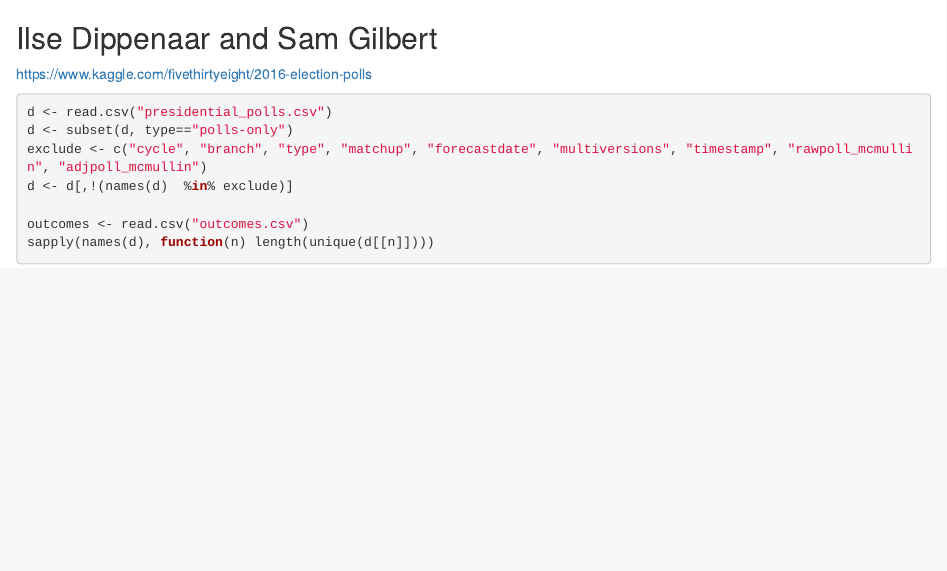
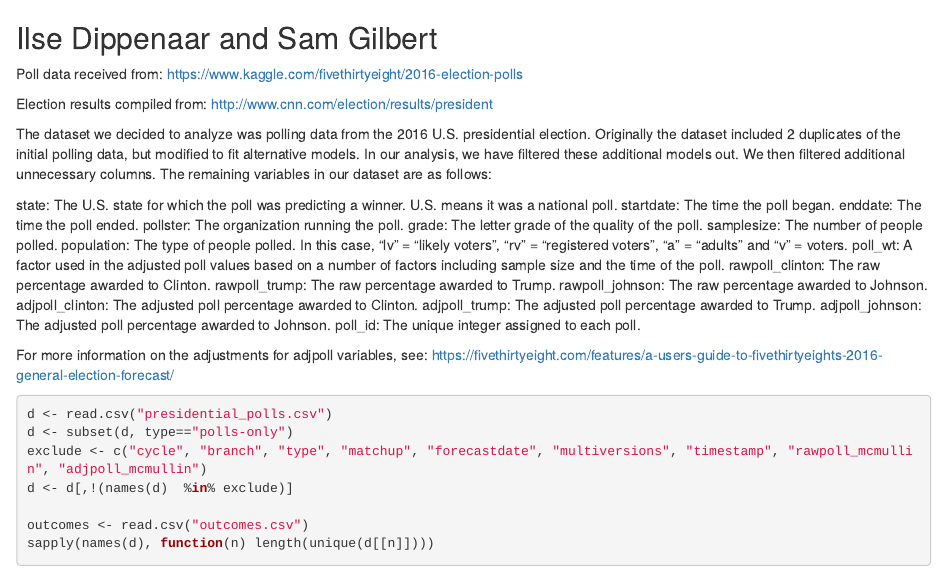
Before and after one commit to sjgilbert/hahahahahhaIKnowYouDidn-tWantItButIMadeItAnyway, an R Markdown document (analysis.Rmd): the page in a window 1100 px wide, from its top. Rendered offline with R 4.5, knitr and Pandoc, with nearby package versions.

Commit message:
added description

````diff
--- a/analysis.Rmd
+++ b/analysis.Rmd
@@ -1,5 +1,30 @@
 ## Ilse Dippenaar and Sam Gilbert
+Poll data received from:
 https://www.kaggle.com/fivethirtyeight/2016-election-polls
+
+Election results compiled from:
+http://www.cnn.com/election/results/president
+
+The dataset we decided to analyze was polling data from the 2016 U.S. presidential election. Originally the dataset included 2 duplicates of the initial polling data, but modified to fit alternative models. In our analysis, we have filtered these additional models out. We then filtered additional unnecessary columns. The remaining variables in our dataset are as follows:
+
+  state: The U.S. state for which the poll was predicting a winner. U.S. means it was a national poll.
+  startdate: The time the poll began.
+  enddate: The time the poll ended.
+  pollster: The organization running the poll.
+  grade: The letter grade of the quality of the poll.
+  samplesize: The number of people polled.
+  population: The type of people polled. In this case, "lv" = "likely voters", "rv" = "registered voters", "a" = "adults" and "v" = voters.
+  poll_wt: A factor used in the adjusted poll values based on a number of factors including sample size and the time of the poll.
+  rawpoll_clinton: The raw percentage awarded to Clinton.
+  rawpoll_trump: The raw percentage awarded to Trump.
+  rawpoll_johnson: The raw percentage awarded to Johnson.
+  adjpoll_clinton: The adjusted poll percentage awarded to Clinton.
+  adjpoll_trump: The adjusted poll percentage awarded to Trump.
+  adjpoll_johnson: The adjusted poll percentage awarded to Johnson.
+  poll_id: The unique integer assigned to each poll.
+
+  For more information on the adjustments for adjpoll variables, see:
+  https://fivethirtyeight.com/features/a-users-guide-to-fivethirtyeights-2016-general-election-forecast/
 
 ```{r}
 d <- read.csv("presidential_polls.csv")
````
Also changed, not shown: outcomes.csv (line endings or trailing spaces).
